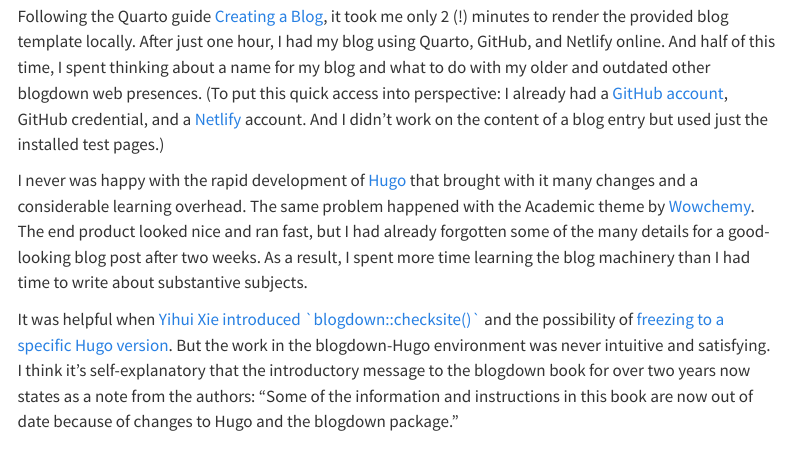
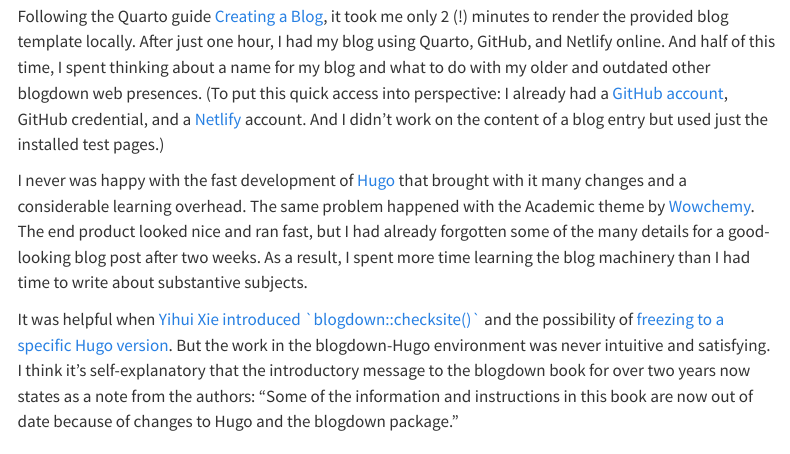
Before and after one commit to petzi53/quarto-blog, a Quarto document (posts/2023-04-23-welcome-quarto/index.qmd): the page in a window 1100 px wide, from 700 px down. Rendered offline with R 4.5, knitr and Pandoc in place of Quarto, with nearby package versions; menus at the side of the page are left out.

Commit message:
test deployment of new production branch 'main'

```diff
--- a/posts/2023-04-23-welcome-quarto/index.qmd
+++ b/posts/2023-04-23-welcome-quarto/index.qmd
@@ -41,7 +41,7 @@
 account. And I didn't work on the content of a blog entry but used just
 the installed test pages.)
 
-I never was happy with the rapid development of
+I never was happy with the fast development of
 [Hugo](https://gohugo.io/ "The world’s fastest framework for building websites")
 that brought with it many changes and a considerable learning overhead.
 The same problem happened with the Academic theme by
```
